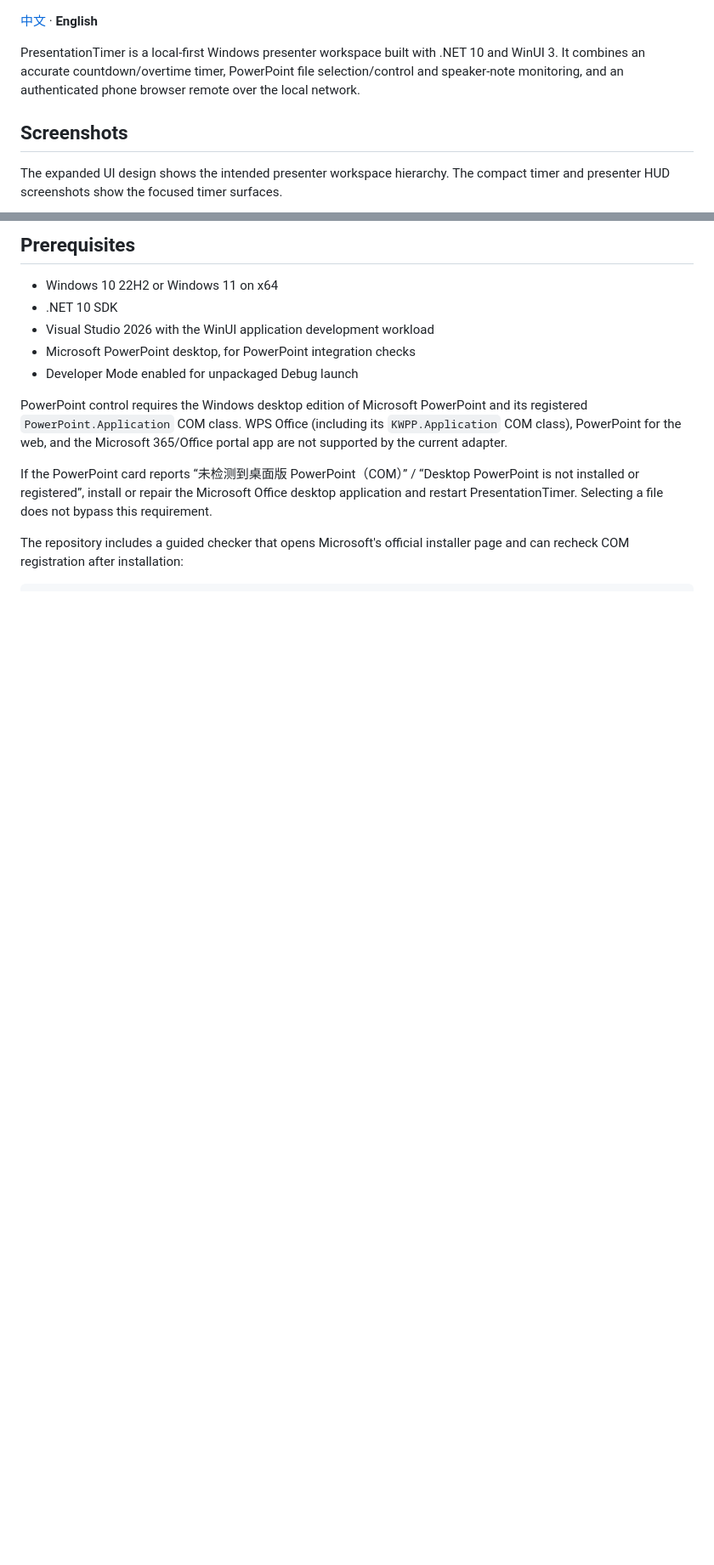
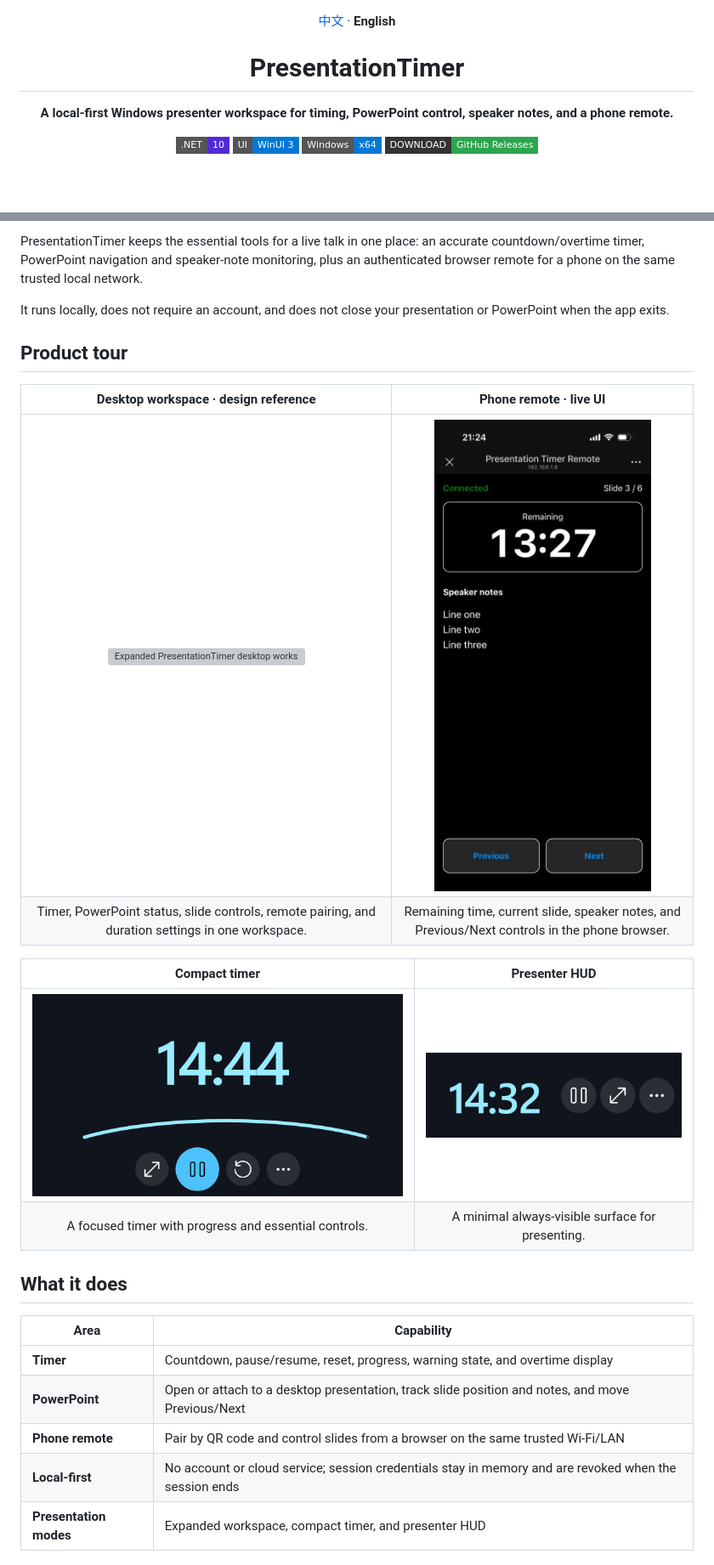
Before and after one commit to hongjiapeng/PresentationTimer, a Markdown page: README.md, 2 parts joined by grey strips. Shown: that part at 85% size. Drawn GitHub-style; pictures changed too: docs/screenshots/phone-remote.png (added); badges without logos; blank space fills up the shorter version; grey boxes are pictures that could not be loaded.

Commit message:
docs: redesign bilingual README

```diff
--- a/README.md
+++ b/README.md
@@ -2,9 +2,12 @@
 
 [中文](./README.zh.md) · **English**
 
-PresentationTimer is a local-first Windows presenter workspace built with .NET 10 and WinUI 3. It combines an accurate countdown/overtime timer, PowerPoint file selection/control and speaker-note monitoring, and an authenticated phone browser remote over the local network.
+# PresentationTimer
 
-## Screenshots
+**A local-first Windows presenter workspace for timing, PowerPoint control, speaker notes, and a phone remote.**
 
-The expanded UI design shows the intended presenter workspace hierarchy. The compact timer and presenter HUD screenshots show the focused timer surfaces.
+![.NET 10](https://img.shields.io/badge/.NET-10-512BD4?style=flat-square&logo=dotnet&logoColor=white)
+![WinUI 3](https://img.shields.io/badge/UI-WinUI_3-0078D4?style=flat-square&logo=windows&logoColor=white)
+![Windows x64](https://img.shields.io/badge/Windows-x64-0078D4?style=flat-square&logo=windows&logoColor=white)
+[![Download](https://img.shields.io/badge/DOWNLOAD-GitHub_Releases-2ea44f?style=flat-square&labelColor=333)](https://github.com/hongjiapeng/PresentationTimer/releases)
 
@@ -18,14 +15,27 @@ The expanded UI design shows the intended presenter workspace hierarchy. The com
 
-## Prerequisites
+PresentationTimer keeps the essential tools for a live talk in one place: an accurate countdown/overtime timer, PowerPoint navigation and speaker-note monitoring, plus an authenticated browser remote for a phone on the same trusted local network.
 
-- Windows 10 22H2 or Windows 11 on x64
-- .NET 10 SDK
-- Visual Studio 2026 with the WinUI application development workload
-- Microsoft PowerPoint desktop, for PowerPoint integration checks
-- Developer Mode enabled for unpackaged Debug launch
+It runs locally, does not require an account, and does not close your presentation or PowerPoint when the app exits.
 
-PowerPoint control requires the Windows desktop edition of Microsoft PowerPoint and its registered `PowerPoint.Application` COM class. WPS Office (including its `KWPP.Application` COM class), PowerPoint for the web, and the Microsoft 365/Office portal app are not supported by the current adapter.
+## Product tour
 
-If the PowerPoint card reports “未检测到桌面版 PowerPoint（COM）” / “Desktop PowerPoint is not installed or registered”, install or repair the Microsoft Office desktop application and restart PresentationTimer. Selecting a file does not bypass this requirement.
+| Desktop workspace · design reference | Phone remote · live UI |
+|:---:|:---:|
+| <img src="docs/design/presentation-timer-expanded-ui-v2.png" alt="Expanded PresentationTimer desktop workspace design" width="610"> | <img src="docs/screenshots/phone-remote.png" alt="PresentationTimer phone remote showing timer, slide position, speaker notes, and navigation" width="255"> |
+| Timer, PowerPoint status, slide controls, remote pairing, and duration settings in one workspace. | Remaining time, current slide, speaker notes, and Previous/Next controls in the phone browser. |
 
-The repository includes a guided checker that opens Microsoft's official installer page and can recheck COM registration after installation:
+| Compact timer | Presenter HUD |
+|:---:|:---:|
+| <img src="docs/screenshots/compact-timer.png" alt="PresentationTimer compact timer" width="500"> | <img src="docs/screenshots/presenter-hud.png" alt="PresentationTimer presenter HUD" width="340"> |
+| A focused timer with progress and essential controls. | A minimal always-visible surface for presenting. |
+
+## What it does
+
+| Area | Capability |
+|---|---|
+| **Timer** | Countdown, pause/resume, reset, progress, warning state, and overtime display |
+| **PowerPoint** | Open or attach to a desktop presentation, track slide position and notes, and move Previous/Next |
+| **Phone remote** | Pair by QR code and control slides from a browser on the same trusted Wi-Fi/LAN |
+| **Local-first** | No account or cloud service; session credentials stay in memory and are revoked when the session ends |
+| **Presentation modes** | Expanded workspace, compact timer, and presenter HUD |
+
```
Also changed, not shown: other parts of README.md (+100 -65 lines), README.zh.md (+126 -79 lines).
